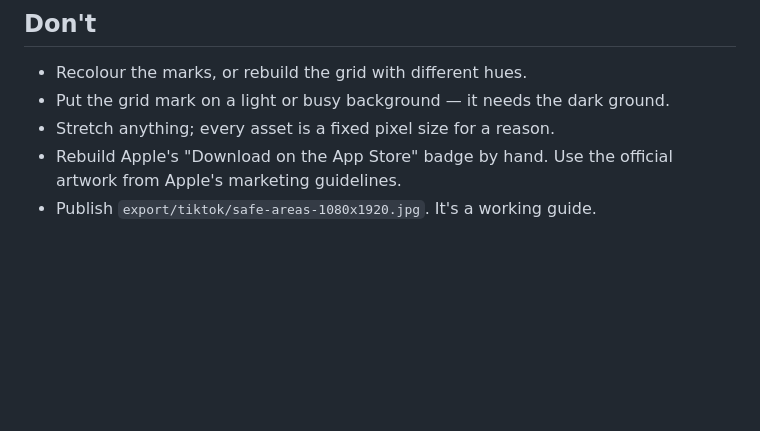
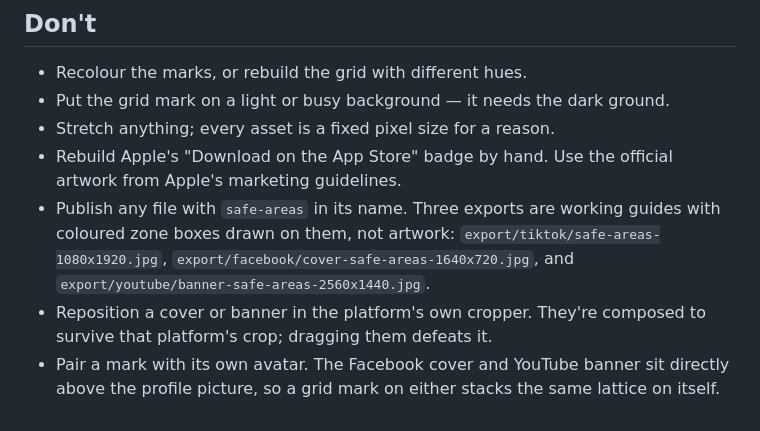
Before and after one commit to ndmr0/7habits, a Markdown page: brand/BRAND.md, the part around the change. GitHub-like rendering; blank space fills up the shorter version.

```diff
--- a/brand/BRAND.md
+++ b/brand/BRAND.md
@@ -150,4 +150,13 @@ Both strings live in `CTA` in `brand/build/templates.mjs`. Change them there.
 - Stretch anything; every asset is a fixed pixel size for a reason.
 - Rebuild Apple's "Download on the App Store" badge by hand. Use the official
   artwork from Apple's marketing guidelines.
-- Publish `export/tiktok/safe-areas-1080x1920.jpg`. It's a working guide.
+- Publish any file with `safe-areas` in its name. Three exports are working
+  guides with coloured zone boxes drawn on them, not artwork:
+  `export/tiktok/safe-areas-1080x1920.jpg`,
+  `export/facebook/cover-safe-areas-1640x720.jpg`, and
+  `export/youtube/banner-safe-areas-2560x1440.jpg`.
+- Reposition a cover or banner in the platform's own cropper. They're composed
+  to survive that platform's crop; dragging them defeats it.
+- Pair a mark with its own avatar. The Facebook cover and YouTube banner sit
+  directly above the profile picture, so a grid mark on either stacks the same
+  lattice on itself.
```
Also changed, not shown: CLAUDE.md (added, +114 -0 lines).
